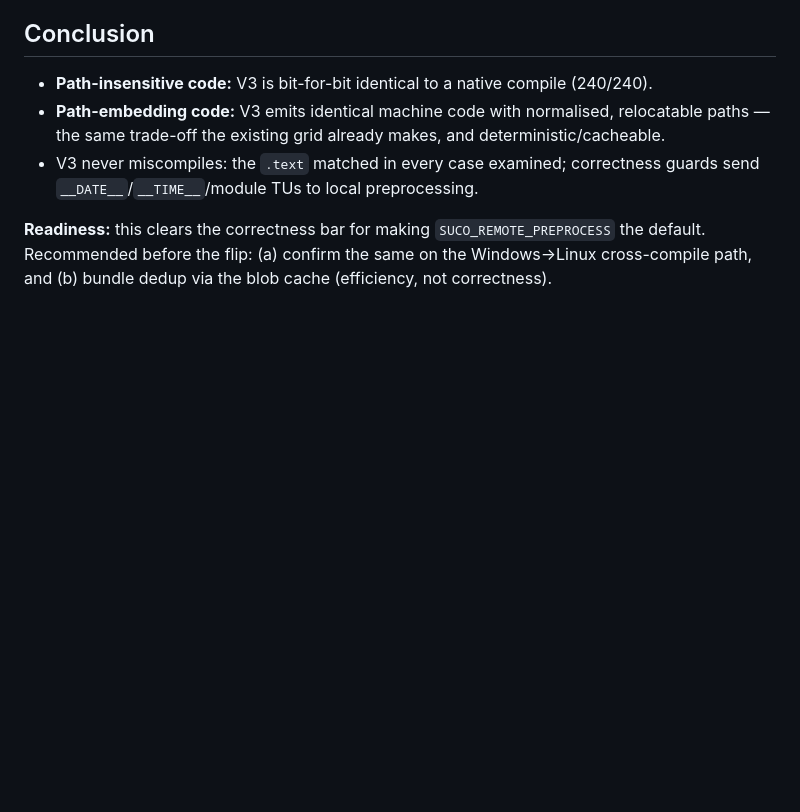
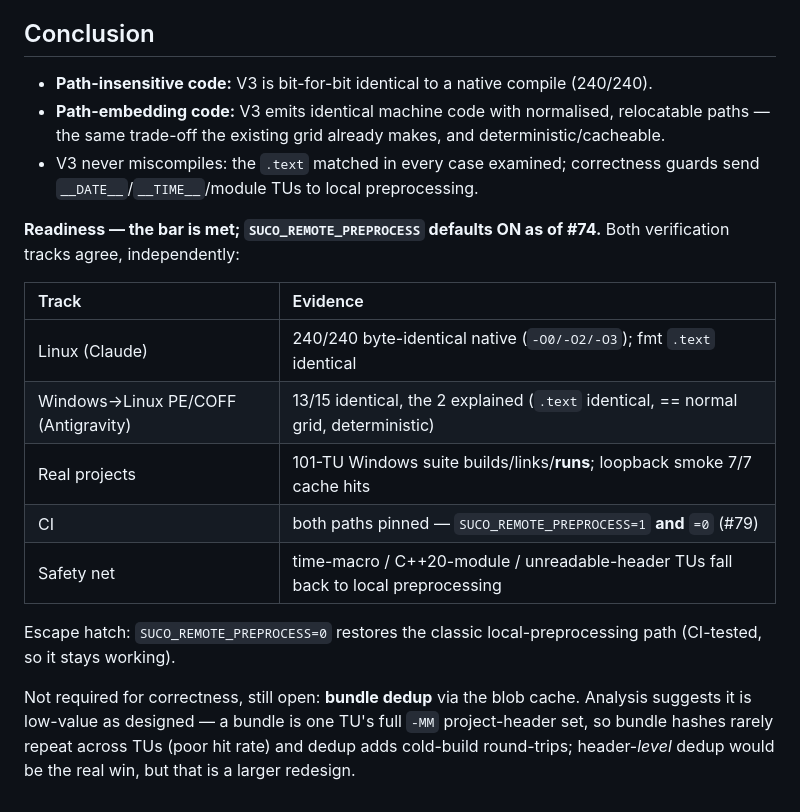
Before and after one commit to MicBur/suco, a Markdown page: docs/remote_preprocessing_verification.md, the part around one of its changes. GitHub-like rendering; blank space fills up the shorter version.

```diff
--- a/docs/remote_preprocessing_verification.md
+++ b/docs/remote_preprocessing_verification.md
@@ -100,6 +131,21 @@ mid-weight figure, not a floor or ceiling.
 - V3 never miscompiles: the `.text` matched in every case examined; correctness guards
   send `__DATE__`/`__TIME__`/module TUs to local preprocessing.
 
-**Readiness:** this clears the correctness bar for making `SUCO_REMOTE_PREPROCESS` the
-default. Recommended before the flip: (a) confirm the same on the Windows→Linux
-cross-compile path, and (b) bundle dedup via the blob cache (efficiency, not correctness).
+**Readiness — the bar is met; `SUCO_REMOTE_PREPROCESS` defaults ON as of #74.** Both
+verification tracks agree, independently:
+
+| Track | Evidence |
+| :--- | :--- |
+| Linux (Claude) | 240/240 byte-identical native (`-O0/-O2/-O3`); fmt `.text` identical |
+| Windows→Linux PE/COFF (Antigravity) | 13/15 identical, the 2 explained (`.text` identical, == normal grid, deterministic) |
+| Real projects | 101-TU Windows suite builds/links/**runs**; loopback smoke 7/7 cache hits |
+| CI | both paths pinned — `SUCO_REMOTE_PREPROCESS=1` **and** `=0` (#79) |
+| Safety net | time-macro / C++20-module / unreadable-header TUs fall back to local preprocessing |
+
+Escape hatch: `SUCO_REMOTE_PREPROCESS=0` restores the classic local-preprocessing path
+(CI-tested, so it stays working).
+
+Not required for correctness, still open: **bundle dedup** via the blob cache. Analysis
+suggests it is low-value as designed — a bundle is one TU's full `-MM` project-header set, so
+bundle hashes rarely repeat across TUs (poor hit rate) and dedup adds cold-build round-trips;
+header-*level* dedup would be the real win, but that is a larger redesign.
```
Also changed, not shown: other parts of docs/remote_preprocessing_verification.md (+35 -4 lines), brain-claude.md (+37 -11 lines), docs/ROADMAP.md (+1 -1 lines).
